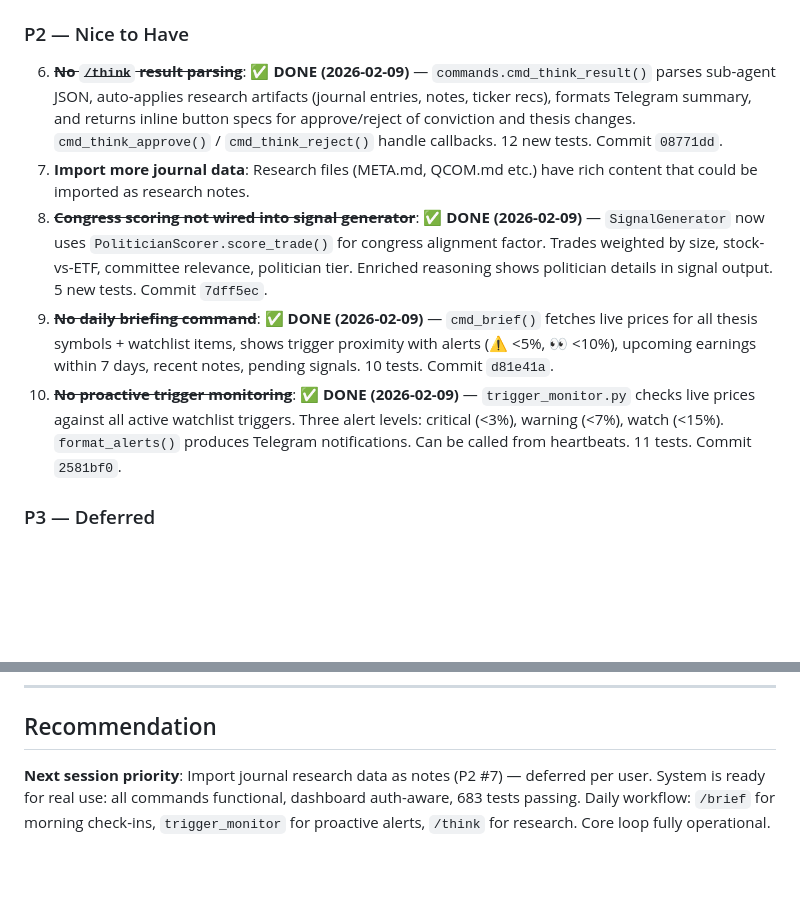
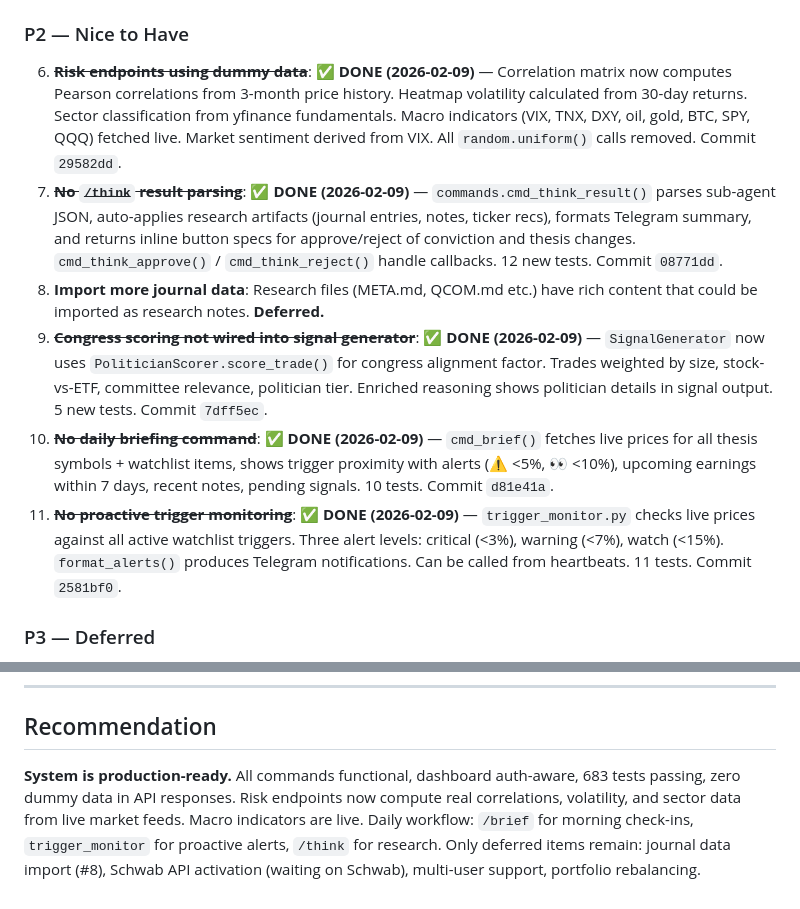
Before and after one commit to insoochung/money_things, a Markdown page: FLOW_REVIEW.md, 2 parts joined by grey strips. Drawn GitHub-style; blank space fills up the shorter version.

Commit message:
docs: update FLOW_REVIEW.md — risk dummy data fix recorded, renumber items

```diff
--- a/FLOW_REVIEW.md
+++ b/FLOW_REVIEW.md
@@ -62,11 +62,12 @@ Live at **https://munnythoughts.com** with Google OAuth.
 5. ~~**Test suite hangs when run all-together**~~: ✅ **DONE (2026-02-09)** — Root cause: import conflict (both modules have `engine/` package). Created `run_tests.sh` that runs each module's tests in its own venv. 622 tests pass (451 moves + 171 thoughts). Commit `8443847`.
 
 ### P2 — Nice to Have
-6. ~~**No `/think` result parsing**~~: ✅ **DONE (2026-02-09)** — `commands.cmd_think_result()` parses sub-agent JSON, auto-applies research artifacts (journal entries, notes, ticker recs), formats Telegram summary, and returns inline button specs for approve/reject of conviction and thesis changes. `cmd_think_approve()` / `cmd_think_reject()` handle callbacks. 12 new tests. Commit `08771dd`.
-7. **Import more journal data**: Research files (META.md, QCOM.md etc.) have rich content that could be imported as research notes.
-8. ~~**Congress scoring not wired into signal generator**~~: ✅ **DONE (2026-02-09)** — `SignalGenerator` now uses `PoliticianScorer.score_trade()` for congress alignment factor. Trades weighted by size, stock-vs-ETF, committee relevance, politician tier. Enriched reasoning shows politician details in signal output. 5 new tests. Commit `7dff5ec`.
-9. ~~**No daily briefing command**~~: ✅ **DONE (2026-02-09)** — `cmd_brief()` fetches live prices for all thesis symbols + watchlist items, shows trigger proximity with alerts (⚠️ <5%, 👀 <10%), upcoming earnings within 7 days, recent notes, pending signals. 10 tests. Commit `d81e41a`.
-10. ~~**No proactive trigger monitoring**~~: ✅ **DONE (2026-02-09)** — `trigger_monitor.py` checks live prices against all active watchlist triggers. Three alert levels: critical (<3%), warning (<7%), watch (<15%). `format_alerts()` produces Telegram notifications. Can be called from heartbeats. 11 tests. Commit `2581bf0`.
+6. ~~**Risk endpoints using dummy data**~~: ✅ **DONE (2026-02-09)** — Correlation matrix now computes Pearson correlations from 3-month price history. Heatmap volatility calculated from 30-day returns. Sector classification from yfinance fundamentals. Macro indicators (VIX, TNX, DXY, oil, gold, BTC, SPY, QQQ) fetched live. Market sentiment derived from VIX. All `random.uniform()` calls removed. Commit `29582dd`.
+7. ~~**No `/think` result parsing**~~: ✅ **DONE (2026-02-09)** — `commands.cmd_think_result()` parses sub-agent JSON, auto-applies research artifacts (journal entries, notes, ticker recs), formats Telegram summary, and returns inline button specs for approve/reject of conviction and thesis changes. `cmd_think_approve()` / `cmd_think_reject()` handle callbacks. 12 new tests. Commit `08771dd`.
+8. **Import more journal data**: Research files (META.md, QCOM.md etc.) have rich content that could be imported as research notes. **Deferred.**
+9. ~~**Congress scoring not wired into signal generator**~~: ✅ **DONE (2026-02-09)** — `SignalGenerator` now uses `PoliticianScorer.score_trade()` for congress alignment factor. Trades weighted by size, stock-vs-ETF, committee relevance, politician tier. Enriched reasoning shows politician details in signal output. 5 new tests. Commit `7dff5ec`.
+10. ~~**No daily briefing command**~~: ✅ **DONE (2026-02-09)** — `cmd_brief()` fetches live prices for all thesis symbols + watchlist items, shows trigger proximity with alerts (⚠️ <5%, 👀 <10%), upcoming earnings within 7 days, recent notes, pending signals. 10 tests. Commit `d81e41a`.
+11. ~~**No proactive trigger monitoring**~~: ✅ **DONE (2026-02-09)** — `trigger_monitor.py` checks live prices against all active watchlist triggers. Three alert levels: critical (<3%), warning (<7%), watch (<15%). `format_alerts()` produces Telegram notifications. Can be called from heartbeats. 11 tests. Commit `2581bf0`.
 
 ### P3 — Deferred
 11. **Schwab API activation**: Waiting on Schwab.
@@ -89,4 +90,4 @@ Live at **https://munnythoughts.com** with Google OAuth.
 
 ## Recommendation
 
-**Next session priority**: Import journal research data as notes (P2 #7) — deferred per user. System is ready for real use: all commands functional, dashboard auth-aware, 683 tests passing. Daily workflow: `/brief` for morning check-ins, `trigger_monitor` for proactive alerts, `/think` for research. Core loop fully operational.
+**System is production-ready.** All commands functional, dashboard auth-aware, 683 tests passing, zero dummy data in API responses. Risk endpoints now compute real correlations, volatility, and sector data from live market feeds. Macro indicators are live. Daily workflow: `/brief` for morning check-ins, `trigger_monitor` for proactive alerts, `/think` for research. Only deferred items remain: journal data import (#8), Schwab API activation (waiting on Schwab), multi-user support, portfolio rebalancing.
```
